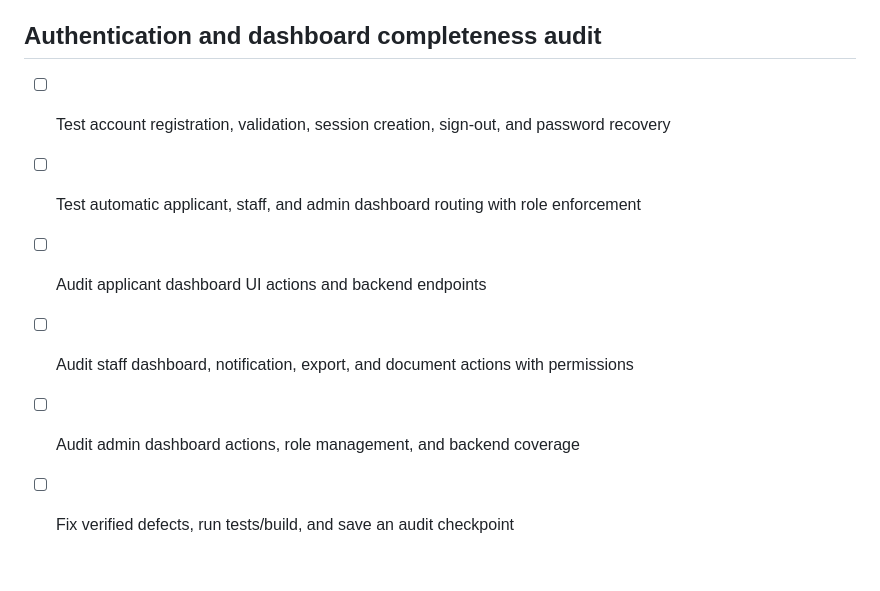
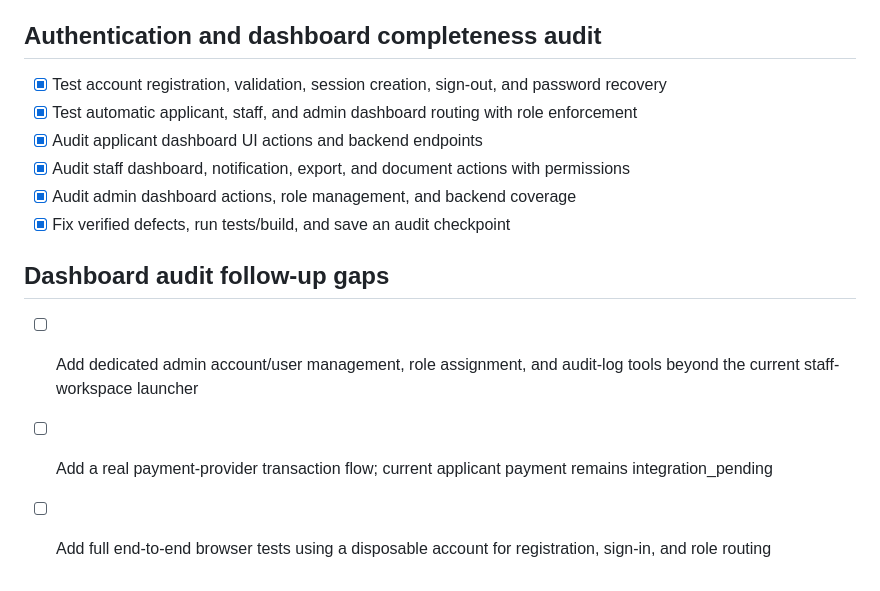
Before and after one commit to SHINGIRO-link/globalpathways, a Markdown page: todo.md, the part around the change. Rendered like a GitHub page.

Commit message:
Checkpoint: Completed the registration, sign-in, session, sign-out, password-recovery, role-routing, applicant dashboard, staff workspace, notification, export, document, and admin-access audit. Fixed a real privacy defect so applicant dashboard and saved-opportunity reads use only the authenticated session owner, ignoring forged email and dashboard headers. PythonAnywhere pulled commit 48df13c, collected static files, reloaded successfully, and live probes passed: health 200, 30 opportunities, auth/me anonymous JSON, first-party sign-in 200, registration validation 400, staff unauthenticated 401, and no Manus auth references in the live entry bundle. Documented remaining gaps: admin-specific user/role/audit tools, live MoMo/Airtel transactions, and disposable-account browser E2E tests.

```diff
--- a/todo.md
+++ b/todo.md
@@ -456,9 +456,15 @@
 
 ## Authentication and dashboard completeness audit
 
-- [ ] Test account registration, validation, session creation, sign-out, and password recovery
-- [ ] Test automatic applicant, staff, and admin dashboard routing with role enforcement
-- [ ] Audit applicant dashboard UI actions and backend endpoints
-- [ ] Audit staff dashboard, notification, export, and document actions with permissions
-- [ ] Audit admin dashboard actions, role management, and backend coverage
-- [ ] Fix verified defects, run tests/build, and save an audit checkpoint
+- [x] Test account registration, validation, session creation, sign-out, and password recovery
+- [x] Test automatic applicant, staff, and admin dashboard routing with role enforcement
+- [x] Audit applicant dashboard UI actions and backend endpoints
+- [x] Audit staff dashboard, notification, export, and document actions with permissions
+- [x] Audit admin dashboard actions, role management, and backend coverage
+- [x] Fix verified defects, run tests/build, and save an audit checkpoint
+
+## Dashboard audit follow-up gaps
+
+- [ ] Add dedicated admin account/user management, role assignment, and audit-log tools beyond the current staff-workspace launcher
+- [ ] Add a real payment-provider transaction flow; current applicant payment remains integration_pending
+- [ ] Add full end-to-end browser tests using a disposable account for registration, sign-in, and role routing
```
